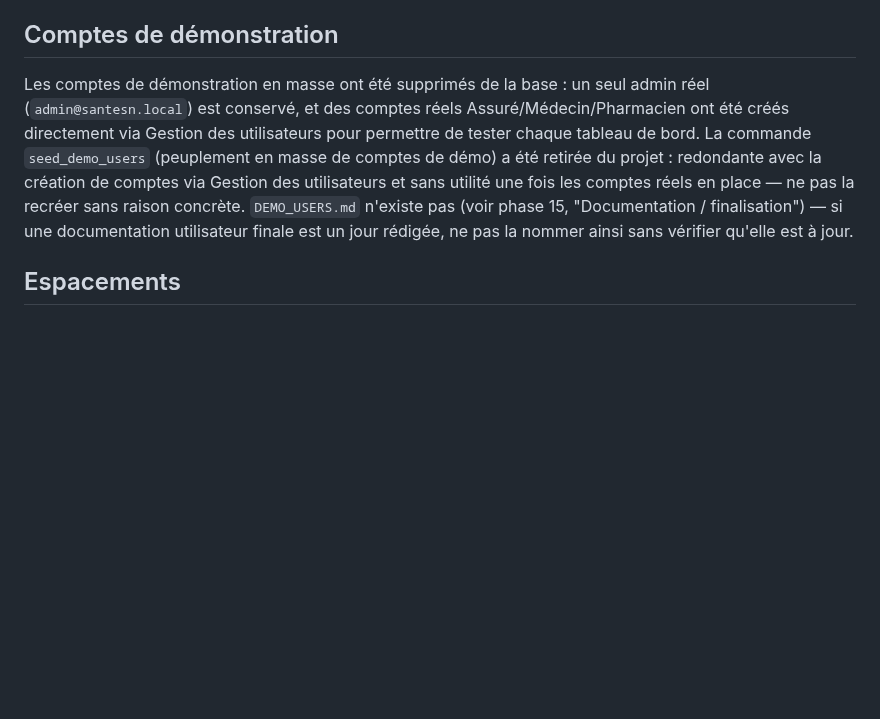
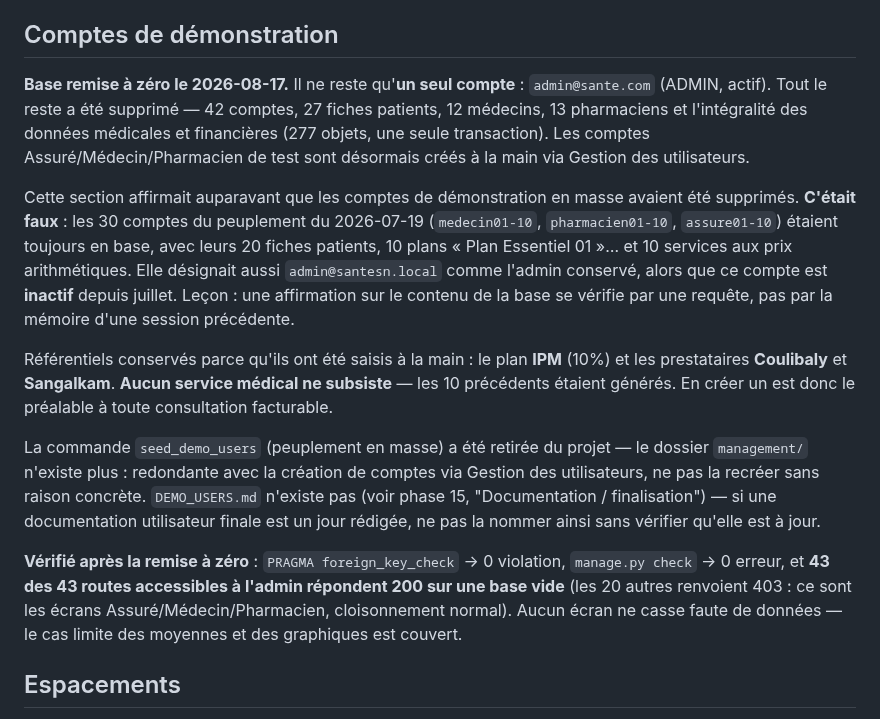
Before and after one commit to nito12973-hue/Projet_Final, a Markdown page: CLAUDE.md, the part around the change. Drawn GitHub-style; blank space fills up the shorter version.

Commit message:
docs: base remise a zero -- CLAUDE.md decrivait un etat faux
La section "Comptes de demonstration" affirmait que le peuplement en masse
avait ete supprime. Il ne l'etait pas : les 30 comptes du 2026-07-19
(medecin01-10, pharmacien01-10, assure01-10) etaient encore en base, avec
20 fiches patients, 10 plans generes et 10 services aux prix arithmetiques.
Elle designait aussi admin@santesn.local comme l'admin conserve, alors que
ce compte est inactif depuis juillet -- le vrai est admin@sante.com.

La base est desormais remise a zero (277 objets, une transaction) : un seul
compte, le plan IPM et les prestataires Coulibaly et Sangalkam, saisis a la
main. Aucun service medical ne subsiste.

Verifie apres coup : foreign_key_check 0 violation, manage.py check 0 erreur,
43/43 routes admin a 200 sur base vide.

Co-Authored-By: Claude Opus 5 <noreply@anthropic.com>

```diff
--- a/CLAUDE.md
+++ b/CLAUDE.md
@@ -549,16 +549,39 @@ test vérifie que chaque icône de `SECTIONS_PARAMETRES` existe.
 
 ## Comptes de démonstration
 
-Les comptes de démonstration en masse ont été supprimés de la base : un seul
-admin réel (`admin@santesn.local`) est conservé, et des comptes réels
-Assuré/Médecin/Pharmacien ont été créés directement via Gestion des
-utilisateurs pour permettre de tester chaque tableau de bord. La commande
-`seed_demo_users` (peuplement en masse de comptes de démo) a été retirée du
-projet : redondante avec la création de comptes via Gestion des utilisateurs
-et sans utilité une fois les comptes réels en place — ne pas la recréer sans
-raison concrète. `DEMO_USERS.md` n'existe pas (voir phase 15, "Documentation
-/ finalisation") — si une documentation utilisateur finale est un jour
-rédigée, ne pas la nommer ainsi sans vérifier qu'elle est à jour.
+**Base remise à zéro le 2026-08-17.** Il ne reste qu'**un seul compte** :
+`admin@sante.com` (ADMIN, actif). Tout le reste a été supprimé — 42 comptes,
+27 fiches patients, 12 médecins, 13 pharmaciens et l'intégralité des données
+médicales et financières (277 objets, une seule transaction). Les comptes
+Assuré/Médecin/Pharmacien de test sont désormais créés à la main via Gestion
+des utilisateurs.
+
+Cette section affirmait auparavant que les comptes de démonstration en masse
+avaient été supprimés. **C'était faux** : les 30 comptes du peuplement du
+2026-07-19 (`medecin01-10`, `pharmacien01-10`, `assure01-10`) étaient toujours
+en base, avec leurs 20 fiches patients, 10 plans « Plan Essentiel 01 »… et 10
+services aux prix arithmétiques. Elle désignait aussi `admin@santesn.local`
+comme l'admin conservé, alors que ce compte est **inactif** depuis juillet.
+Leçon : une affirmation sur le contenu de la base se vérifie par une requête,
+pas par la mémoire d'une session précédente.
+
+Référentiels conservés parce qu'ils ont été saisis à la main : le plan **IPM**
+(10%) et les prestataires **Coulibaly** et **Sangalkam**. **Aucun service
+médical ne subsiste** — les 10 précédents étaient générés. En créer un est
+donc le préalable à toute consultation facturable.
+
+La commande `seed_demo_users` (peuplement en masse) a été retirée du projet —
+le dossier `management/` n'existe plus : redondante avec la création de
+comptes via Gestion des utilisateurs, ne pas la recréer sans raison concrète.
+`DEMO_USERS.md` n'existe pas (voir phase 15, "Documentation / finalisation") —
+si une documentation utilisateur finale est un jour rédigée, ne pas la nommer
+ainsi sans vérifier qu'elle est à jour.
+
+**Vérifié après la remise à zéro** : `PRAGMA foreign_key_check` → 0 violation,
+`manage.py check` → 0 erreur, et **43 des 43 routes accessibles à l'admin
+répondent 200 sur une base vide** (les 20 autres renvoient 403 : ce sont les
+écrans Assuré/Médecin/Pharmacien, cloisonnement normal). Aucun écran ne casse
+faute de données — le cas limite des moyennes et des graphiques est couvert.
 
 ## Espacements
 
```
